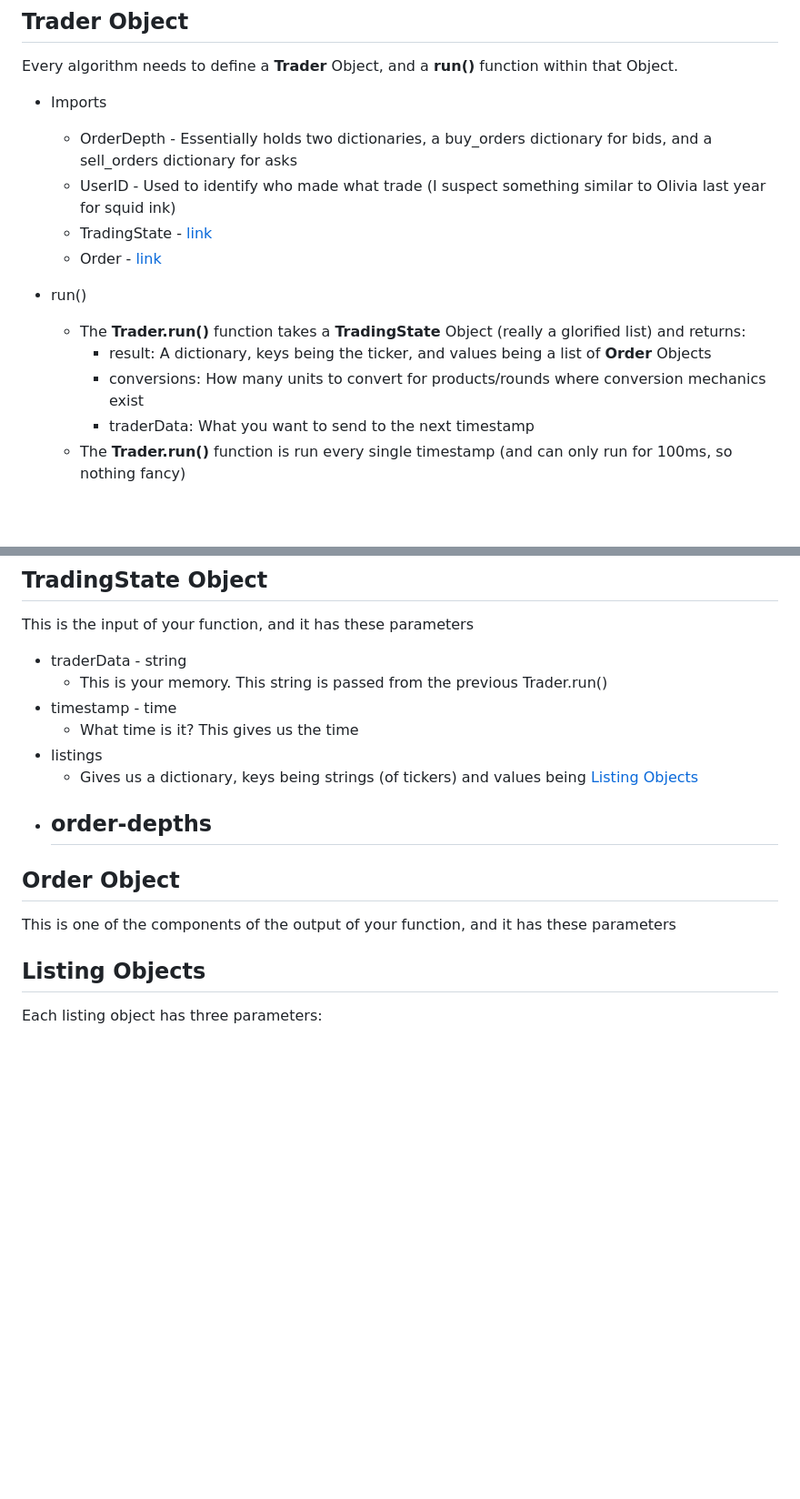
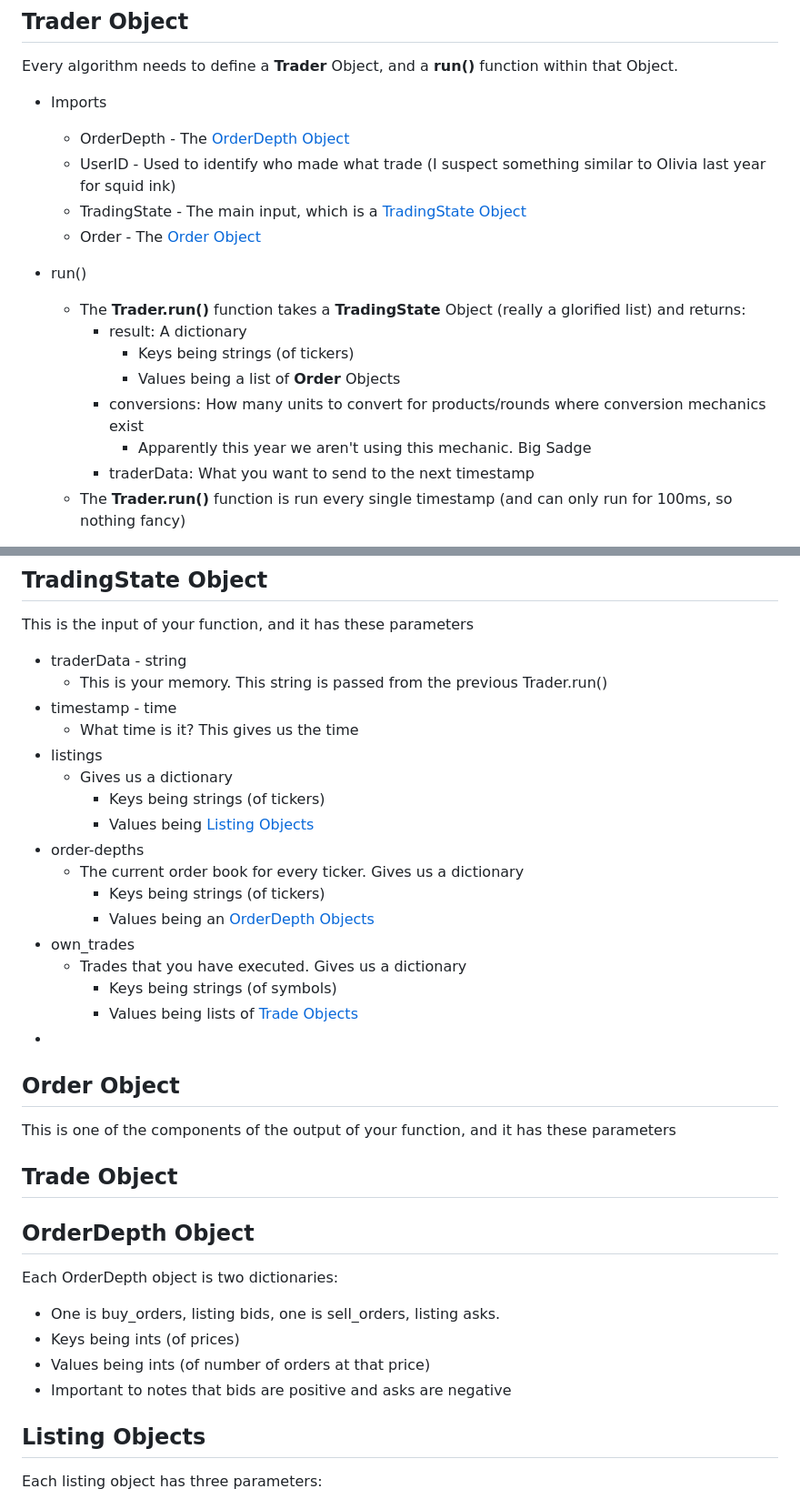
Before and after one commit to wendawu158/IMC-Prosperity-2026, a Markdown page: README.md, 2 parts joined by grey strips. Shown at 91% size. Rendered like a GitHub page; blank space fills up the shorter version.

```diff
--- a/README.md
+++ b/README.md
@@ -33,15 +33,18 @@ Here is a breakdown of all the components of implementation
 Every algorithm needs to define a **Trader** Object, and a **run()** function within that Object.
 
 - Imports
-  - OrderDepth - Essentially holds two dictionaries, a buy_orders dictionary for bids, and a sell_orders dictionary for asks
+  - OrderDepth - The [OrderDepth Object](#orderdepth-object)
   - UserID - Used to identify who made what trade (I suspect something similar to Olivia last year for squid ink)
-  - TradingState - [link](#tradingstate-object)
-  - Order - [link](#order-object)
+  - TradingState - The main input, which is a [TradingState Object](#tradingstate-object)
+  - Order - The [Order Object](#order-object)
 
 - run()
   - The **Trader.run()** function takes a **TradingState** Object (really a glorified list) and returns:
-    - result: A dictionary, keys being the ticker, and values being a list of **Order** Objects
+    - result: A dictionary
+      - Keys being strings (of tickers)
+      - Values being a list of **Order** Objects
     - conversions: How many units to convert for products/rounds where conversion mechanics exist
+      - Apparently this year we aren't using this mechanic. Big Sadge
     - traderData: What you want to send to the next timestamp
   - The **Trader.run()** function is run every single timestamp (and can only run for 100ms, so nothing fancy)
 
@@ -56,13 +59,31 @@ This is the input of your function, and it has these parameters
 - timestamp - time
   - What time is it? This gives us the time
 - listings
-  - Gives us a dictionary, keys being strings (of tickers) and values being [Listing Objects](#listing-objects)
+  - Gives us a dictionary
+    - Keys being strings (of tickers)
+    - Values being [Listing Objects](#listing-objectss)
 - order-depths
-  -
+  - The current order book for every ticker. Gives us a dictionary
+    - Keys being strings (of tickers)
+    - Values being an [OrderDepth Objects](#orderdepth-objects)
+- own_trades
+  - Trades that you have executed. Gives us a dictionary
+    - Keys being strings (of symbols)
+    - Values being lists of [Trade Objects](#trade-objects)
+-
 
 ## Order Object
 
 This is one of the components of the output of your function, and it has these parameters
+
+## Trade Object
+
+## OrderDepth Object
+Each OrderDepth object is two dictionaries:
+- One is buy_orders, listing bids, one is sell_orders, listing asks.
+- Keys being ints (of prices)
+- Values being ints (of number of orders at that price)
+- Important to notes that bids are positive and asks are negative
 
 ## Listing Objects
 
```
